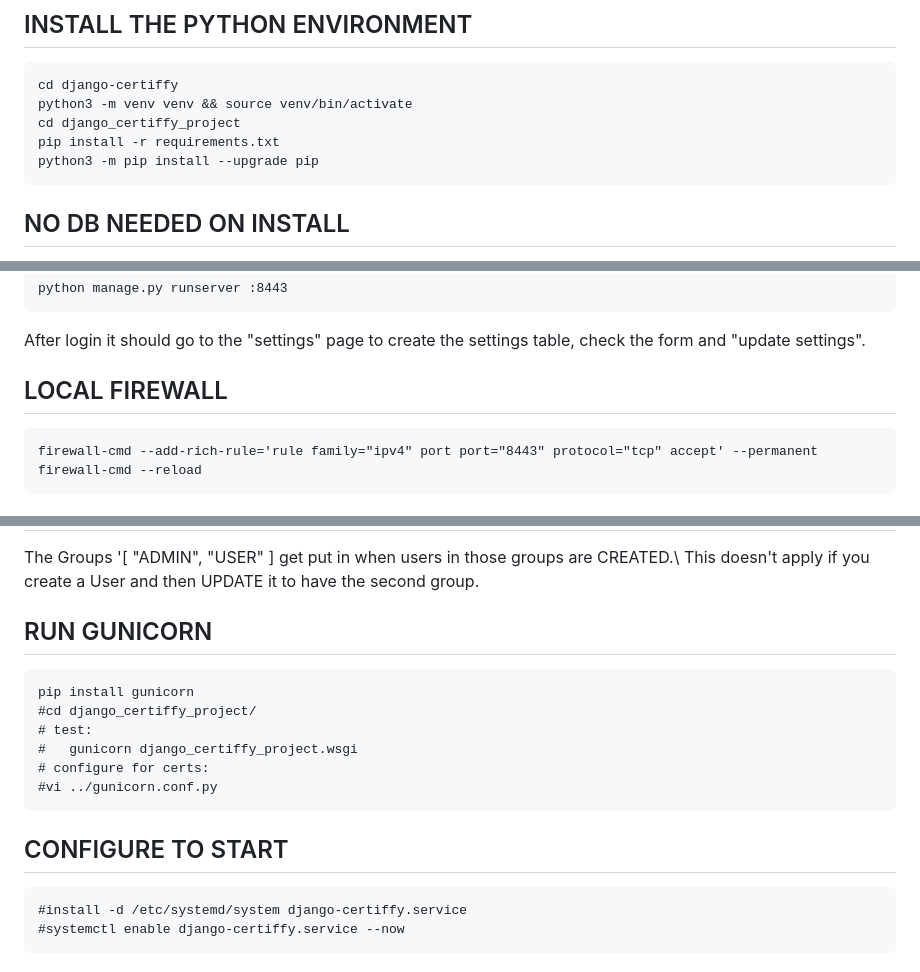
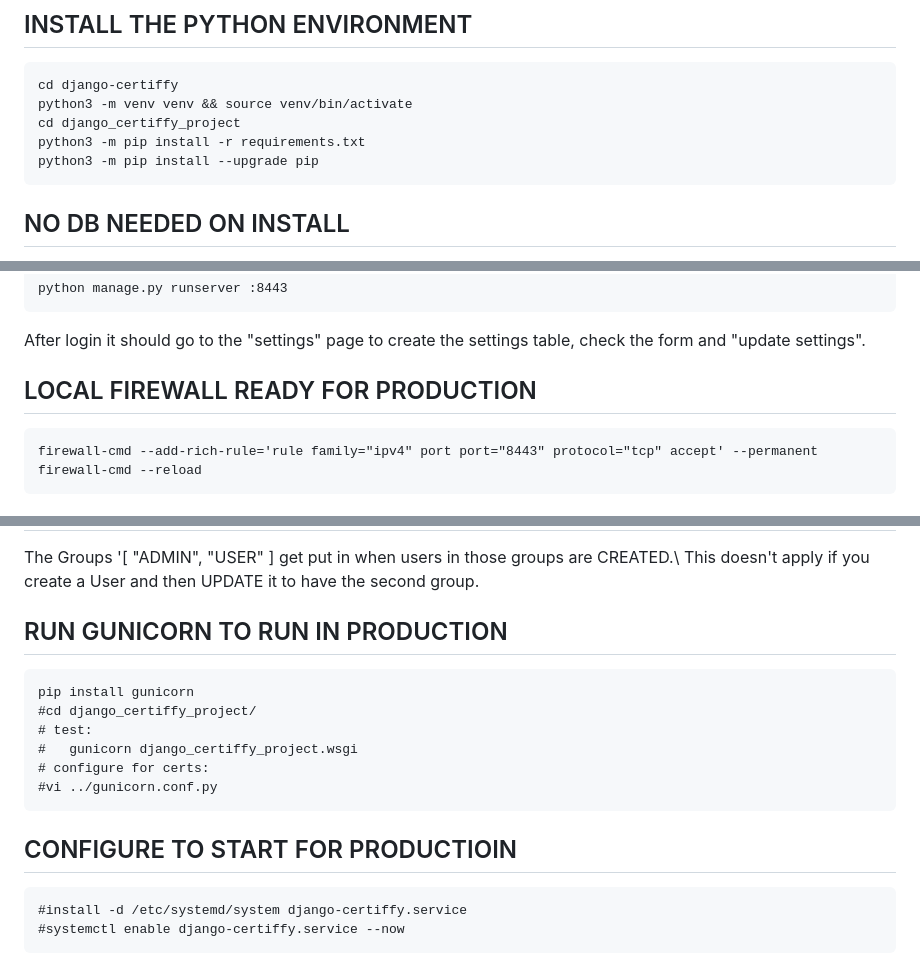
Before and after one commit to bradymd/django-certiffy, a Markdown page: readme.md, 3 parts joined by grey strips. Drawn GitHub-style.

Commit message:
modified:   ../readme.md

````diff
--- a/readme.md
+++ b/readme.md
@@ -14,7 +14,7 @@ git clone https://github.com/bradymd/django-certiffy.git
 cd django-certiffy
 python3 -m venv venv && source venv/bin/activate
 cd django_certiffy_project
-pip install -r requirements.txt
+python3 -m pip install -r requirements.txt
 python3 -m pip install --upgrade pip
 ```
 
@@ -46,7 +46,7 @@ python manage.py runserver :8443
 ```
 After login it should go to the "settings" page  to create the settings table, check the form and "update settings".
 
-## LOCAL FIREWALL
+## LOCAL FIREWALL READY FOR PRODUCTION
 ```
 firewall-cmd --add-rich-rule='rule family="ipv4" port port="8443" protocol="tcp" accept' --permanent
 firewall-cmd --reload
@@ -62,7 +62,7 @@ sed -e 's/ALLOWED_HOSTS.*/ALLOWED_HOSTS = [ "'$HOSTNAME'" ]/' -i django_certiffy
 The Groups '[ "ADMIN", "USER" ] get put in when users in those groups are CREATED.\\
 This doesn't apply if you create a User and then UPDATE it to have the second group.
 
-## RUN GUNICORN
+## RUN GUNICORN TO RUN IN PRODUCTION
 ```
 pip install gunicorn
 #cd django_certiffy_project/
@@ -71,7 +71,7 @@ pip install gunicorn
 # configure for certs:
 #vi ../gunicorn.conf.py
 ```
-## CONFIGURE TO START
+## CONFIGURE TO START FOR PRODUCTIOIN
 ```
 #install -d /etc/systemd/system django-certiffy.service
 #systemctl enable django-certiffy.service --now
````
